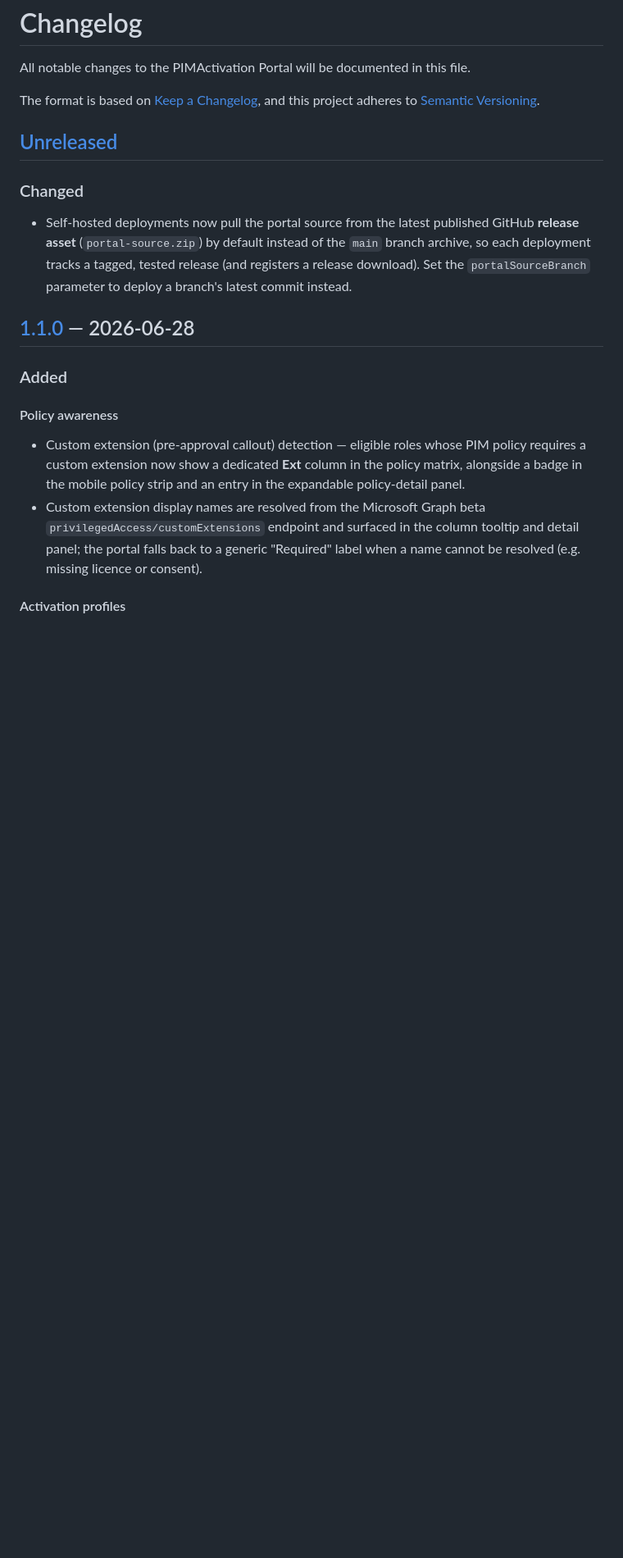
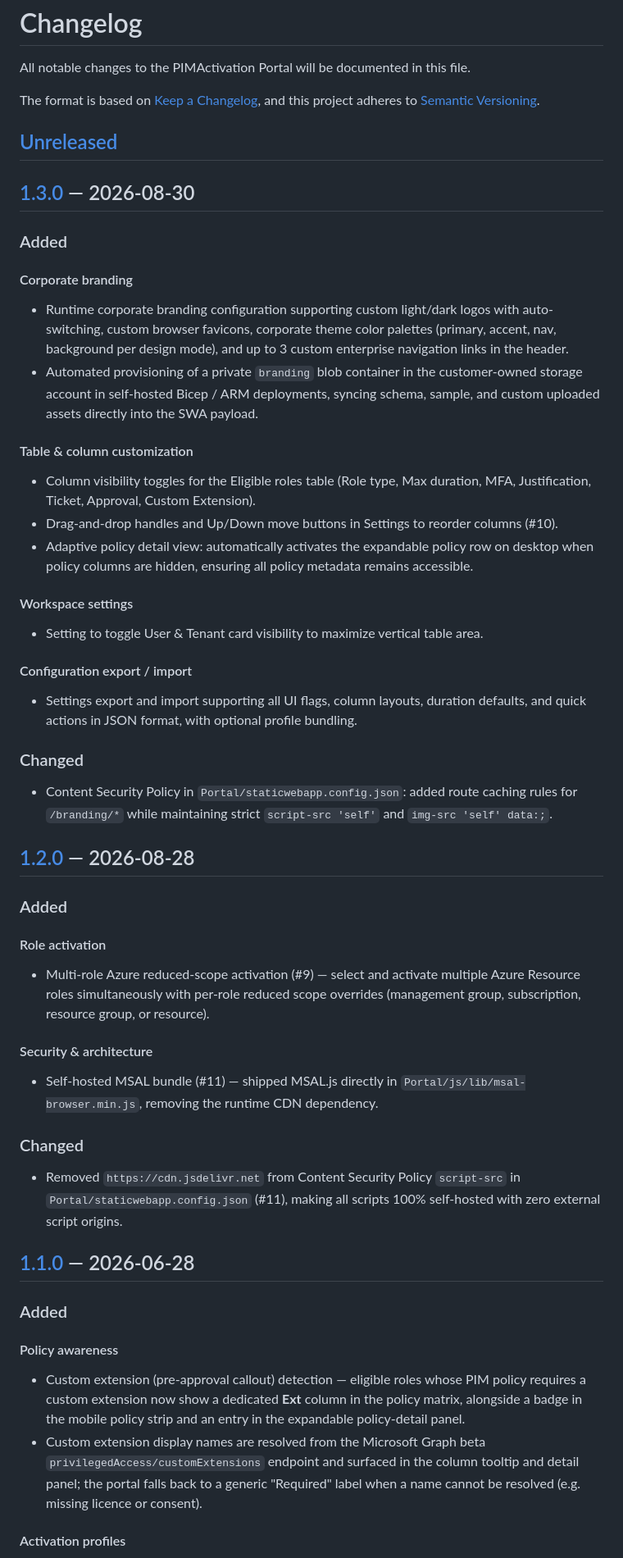
Before and after one commit to Noble-Effeciency13/PIMActivation-Portal, a Markdown page: CHANGELOG.md, the part around one of its changes. Shown at 82% size. Drawn GitHub-style; blank space fills up the shorter version.

Commit message:
feat: add corporate branding, table customization, settings import/export, and multi-role activation in v1.2.0 and v1.3.0 releases

```diff
--- a/CHANGELOG.md
+++ b/CHANGELOG.md
@@ -6,9 +6,40 @@ The format is based on [Keep a Changelog](https://keepachangelog.com/en/1.1.0/),
 
 ## [Unreleased]
 
+## [1.3.0] — 2026-08-30
+
+### Added
+
+#### Corporate branding
+- Runtime corporate branding configuration supporting custom light/dark logos with auto-switching, custom browser favicons, corporate theme color palettes (primary, accent, nav, background per design mode), and up to 3 custom enterprise navigation links in the header.
+- Automated provisioning of a private `branding` blob container in the customer-owned storage account in self-hosted Bicep / ARM deployments, syncing schema, sample, and custom uploaded assets directly into the SWA payload.
+
+#### Table & column customization
+- Column visibility toggles for the Eligible roles table (Role type, Max duration, MFA, Justification, Ticket, Approval, Custom Extension).
+- Drag-and-drop handles and Up/Down move buttons in Settings to reorder columns (#10).
+- Adaptive policy detail view: automatically activates the expandable policy row on desktop when policy columns are hidden, ensuring all policy metadata remains accessible.
+
+#### Workspace settings
+- Setting to toggle User & Tenant card visibility to maximize vertical table area.
+
+#### Configuration export / import
+- Settings export and import supporting all UI flags, column layouts, duration defaults, and quick actions in JSON format, with optional profile bundling.
+
 ### Changed
+- Content Security Policy in `Portal/staticwebapp.config.json`: added route caching rules for `/branding/*` while maintaining strict `script-src 'self'` and `img-src 'self' data:;`.
 
-- Self-hosted deployments now pull the portal source from the latest published GitHub **release asset** (`portal-source.zip`) by default instead of the `main` branch archive, so each deployment tracks a tagged, tested release (and registers a release download). Set the `portalSourceBranch` parameter to deploy a branch's latest commit instead.
+## [1.2.0] — 2026-08-28
+
+### Added
+
+#### Role activation
+- Multi-role Azure reduced-scope activation (#9) — select and activate multiple Azure Resource roles simultaneously with per-role reduced scope overrides (management group, subscription, resource group, or resource).
+
+#### Security & architecture
+- Self-hosted MSAL bundle (#11) — shipped MSAL.js directly in `Portal/js/lib/msal-browser.min.js`, removing the runtime CDN dependency.
+
+### Changed
+- Removed `https://cdn.jsdelivr.net` from Content Security Policy `script-src` in `Portal/staticwebapp.config.json` (#11), making all scripts 100% self-hosted with zero external script origins.
 
 ## [1.1.0] — 2026-06-28
 
```
Also changed, not shown: other parts of CHANGELOG.md (+3 -1 lines).
